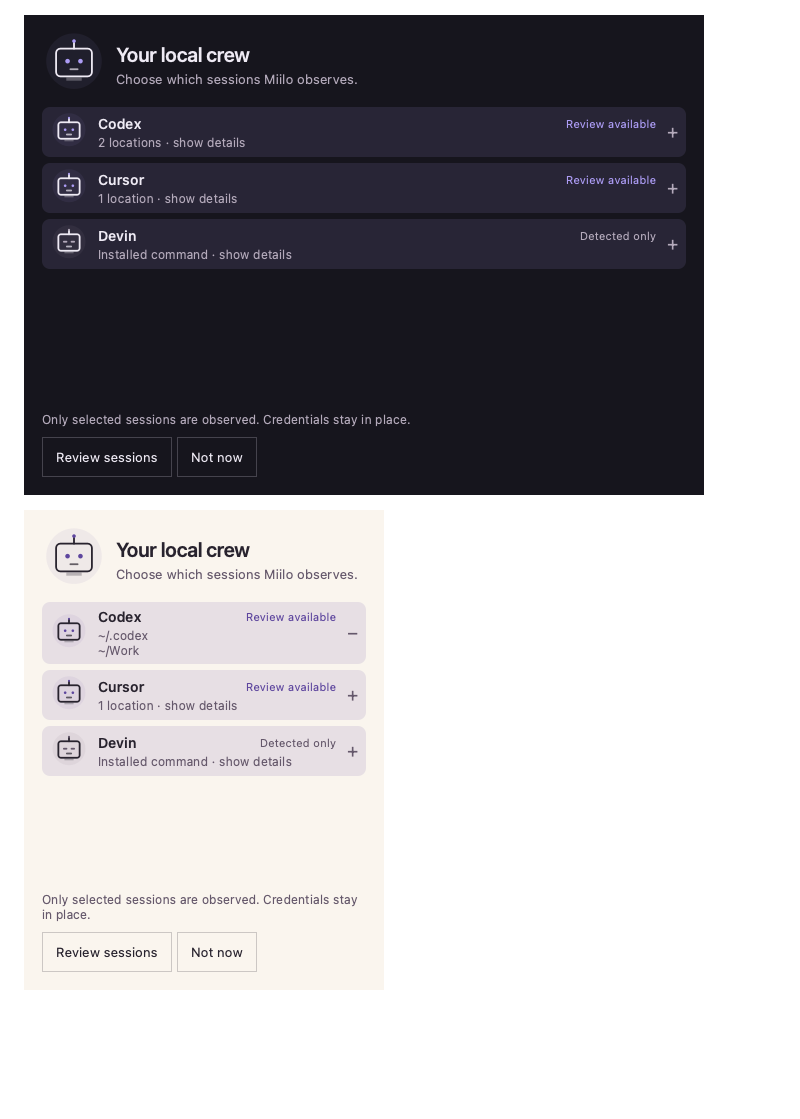
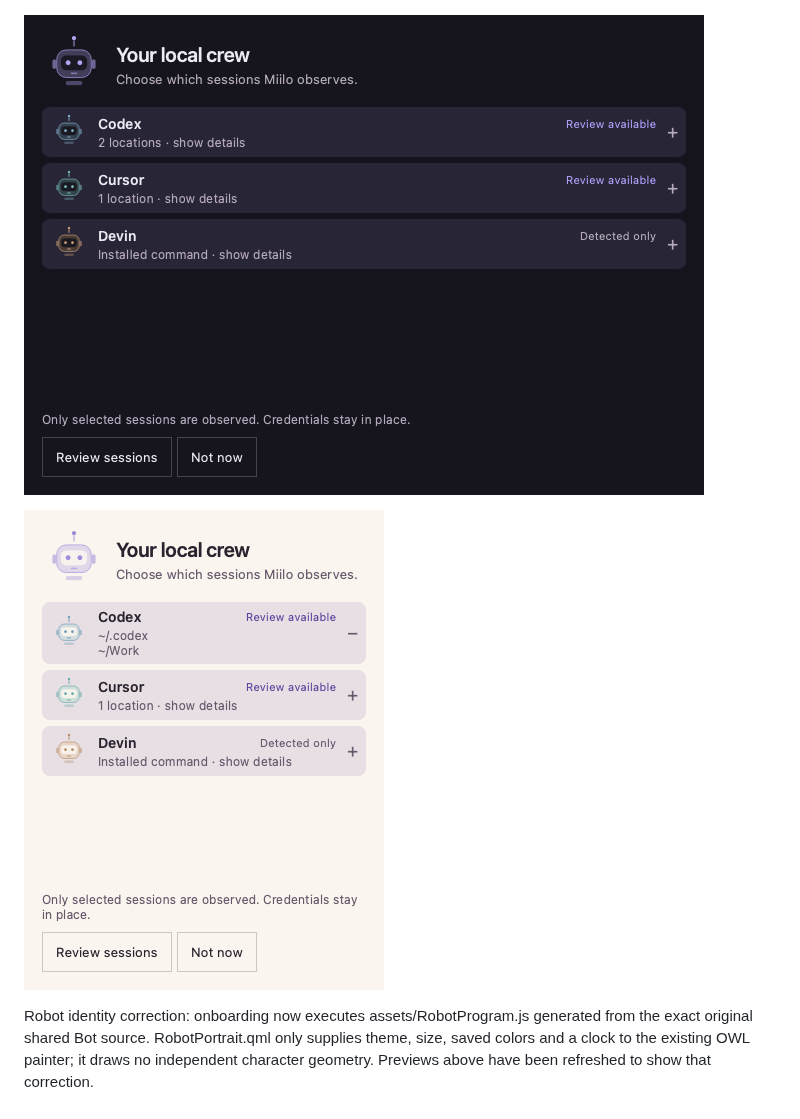
Before and after one commit to miilo-ai/miilo-omarchy-plugin, a Markdown page: docs/orbit-design.md, the part around the change. Drawn GitHub-style; pictures changed too: docs/images/crew-light-qt-fixture.png, docs/images/crew-qt-fixture.png; blank space fills up the shorter version.

Commit message:
Restore original shared robots throughout native onboarding

```diff
--- a/docs/orbit-design.md
+++ b/docs/orbit-design.md
@@ -52,3 +52,8 @@ These are actual Qt renders with synthetic inventory, not the installed Omarchy
 ![Compact robot invitation](images/crew-qt-fixture.png)
 
 ![Narrow light invitation](images/crew-light-qt-fixture.png)
+
+Robot identity correction: onboarding now executes assets/RobotProgram.js generated
+from the exact original shared Bot source. RobotPortrait.qml only supplies theme,
+size, saved colors and a clock to the existing OWL painter; it draws no independent
+character geometry. Previews above have been refreshed to show that correction.
```
Also changed, not shown: .specify/evidence/orbit-crew-local.md (+5 -0 lines), 7 other files.
